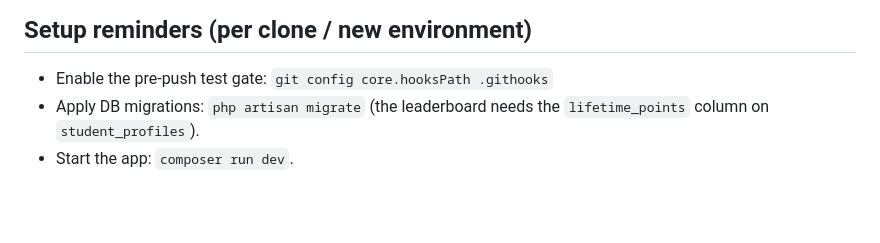
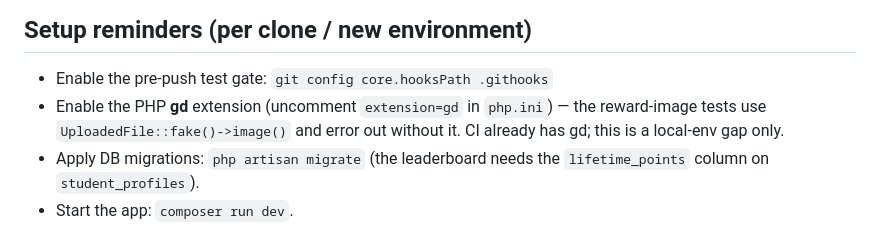
Before and after one commit to Shuiweiqop/Web-Based-Python-Bootcamp-project, a Markdown page: NOTES.md, the part around one of its changes. GitHub-like rendering; blank space fills up the shorter version.

```diff
--- a/NOTES.md
+++ b/NOTES.md
@@ -6,6 +6,9 @@ in [AGENTS.md](AGENTS.md); this file is the running scratchpad.
 ## Setup reminders (per clone / new environment)
 
 - Enable the pre-push test gate: `git config core.hooksPath .githooks`
+- Enable the PHP **gd** extension (uncomment `extension=gd` in `php.ini`) — the
+  reward-image tests use `UploadedFile::fake()->image()` and error out without it.
+  CI already has gd; this is a local-env gap only.
 - Apply DB migrations: `php artisan migrate` (the leaderboard needs the
   `lifetime_points` column on `student_profiles`).
 - Start the app: `composer run dev`.
```
Also changed, not shown: other parts of NOTES.md (+63 -11 lines).
